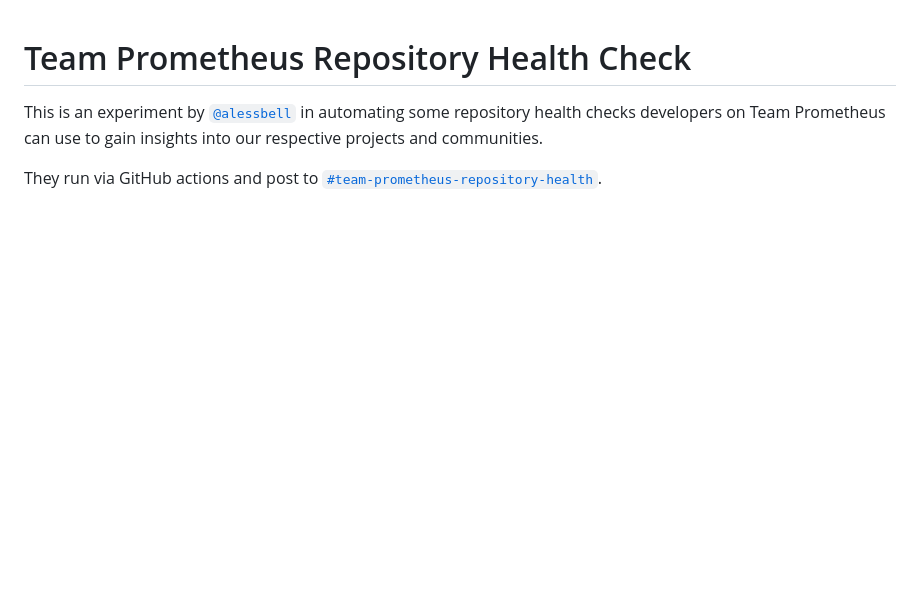
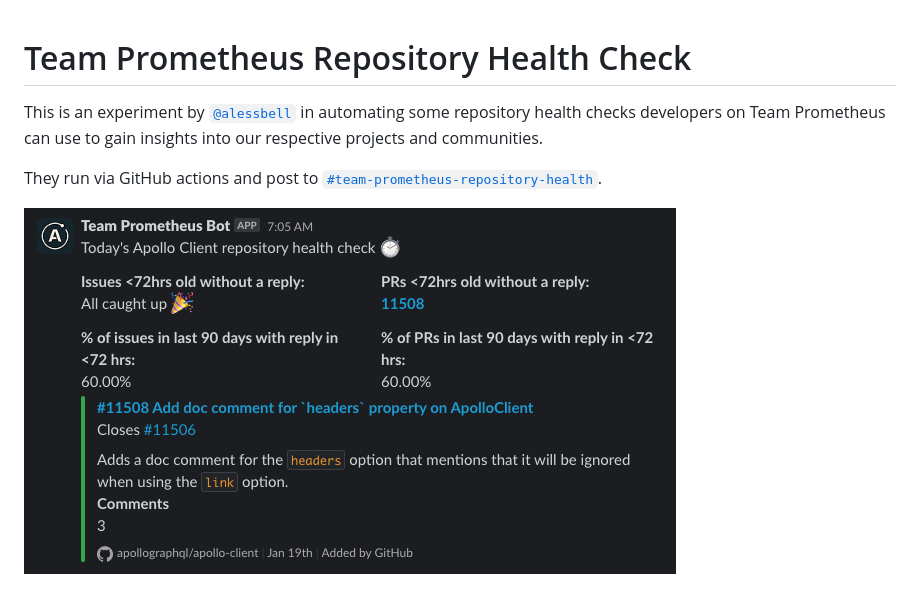
Before and after one commit to apollographql/oss-repo-health-cron, a Markdown page: README.md, the part around the change. Rendered like a GitHub page; pictures changed too: screenshot.png (added); blank space fills up the shorter version.

Commit message:
chore: update README

```diff
--- a/README.md
+++ b/README.md
@@ -3,3 +3,5 @@
 This is an experiment by [`@alessbell`](https://github.com/alessbell) in automating some repository health checks developers on Team Prometheus can use to gain insights into our respective projects and communities.
 
 They run via GitHub actions and post to [`#team-prometheus-repository-health`](https://apollograph.slack.com/archives/C06EGAW8Q3F).
+
+![](./screenshot.png)
```
Also changed, not shown: 1 other file.
